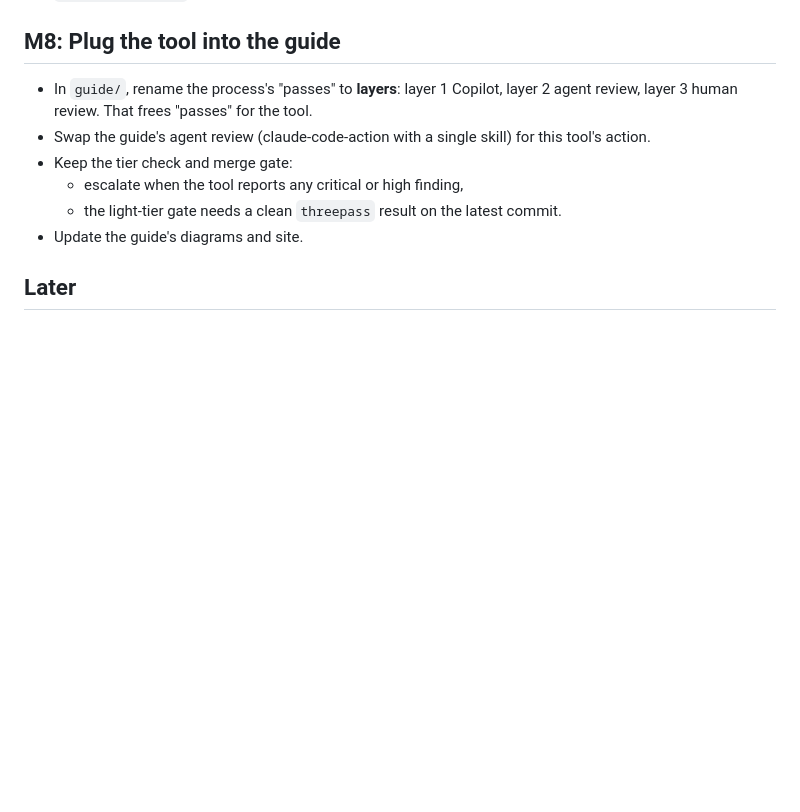
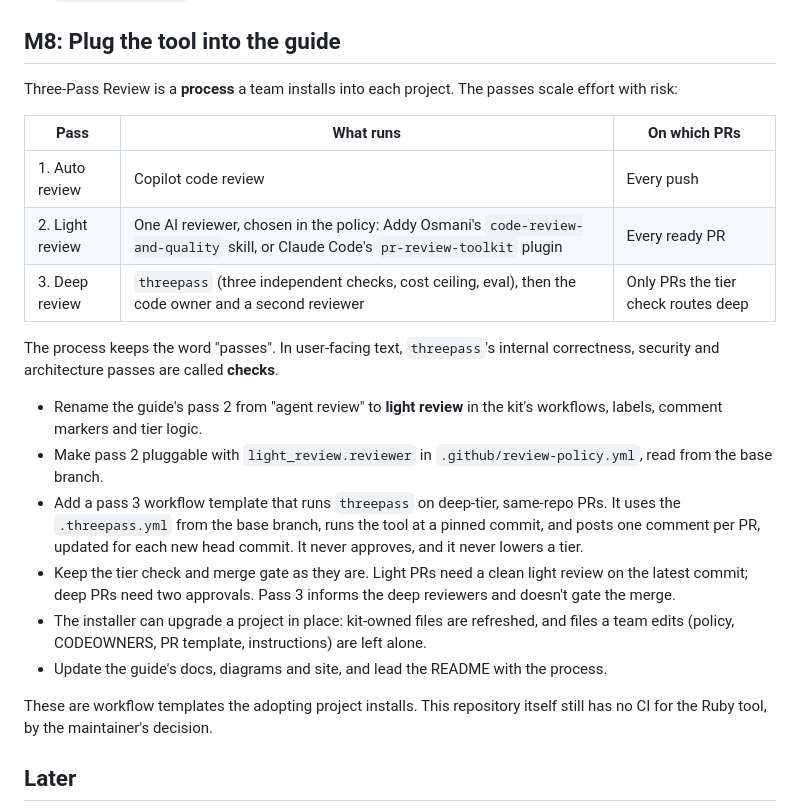
Before and after one commit to lmagsino/three-pass-review, a Markdown page: docs/roadmap.md, the part around the change. Drawn GitHub-style; blank space fills up the shorter version.

Commit message:
M8 spec: Three-Pass Review is a process with three passes
Rewrites roadmap M8 to the maintainer's model:
- pass 1: auto review (Copilot)
- pass 2: light review (a pluggable AI reviewer: Addy Osmani's skill
  or Claude Code's pr-review-toolkit)
- pass 3: deep review (threepass, then human owners), on deep-tier PRs
  only

The process keeps the word 'passes', and the tool's internal passes are
called 'checks' in user-facing text. This replaces the earlier plan to
rename the guide's passes to 'layers'. The gate is unchanged. The
installer gains an upgrade path so one setup can be reused across
projects. CLAUDE.md now describes guide/ as the process kit; its
workflows are templates for adopting projects, not CI for this repo.

Generated with Claude Code

Co-Authored-By: Claude <noreply@anthropic.com>

```diff
--- a/docs/roadmap.md
+++ b/docs/roadmap.md
@@ -84,12 +84,24 @@ Build in order. Each milestone ends with green tests and its own commit. "Done w
 
 ## M8: Plug the tool into the guide
 
-- In `guide/`, rename the process's "passes" to **layers**: layer 1 Copilot, layer 2 agent review, layer 3 human review. That frees "passes" for the tool.
-- Swap the guide's agent review (claude-code-action with a single skill) for this tool's action.
-- Keep the tier check and merge gate:
-  - escalate when the tool reports any critical or high finding,
-  - the light-tier gate needs a clean `threepass` result on the latest commit.
-- Update the guide's diagrams and site.
+Three-Pass Review is a **process** a team installs into each project. The passes scale effort with risk:
+
+| Pass | What runs | On which PRs |
+|---|---|---|
+| 1. Auto review | Copilot code review | Every push |
+| 2. Light review | One AI reviewer, chosen in the policy: Addy Osmani's `code-review-and-quality` skill, or Claude Code's `pr-review-toolkit` plugin | Every ready PR |
+| 3. Deep review | `threepass` (three independent checks, cost ceiling, eval), then the code owner and a second reviewer | Only PRs the tier check routes deep |
+
+The process keeps the word "passes". In user-facing text, `threepass`'s internal correctness, security and architecture passes are called **checks**.
+
+- Rename the guide's pass 2 from "agent review" to **light review** in the kit's workflows, labels, comment markers and tier logic.
+- Make pass 2 pluggable with `light_review.reviewer` in `.github/review-policy.yml`, read from the base branch.
+- Add a pass 3 workflow template that runs `threepass` on deep-tier, same-repo PRs. It uses the `.threepass.yml` from the base branch, runs the tool at a pinned commit, and posts one comment per PR, updated for each new head commit. It never approves, and it never lowers a tier.
+- Keep the tier check and merge gate as they are. Light PRs need a clean light review on the latest commit; deep PRs need two approvals. Pass 3 informs the deep reviewers and doesn't gate the merge.
+- The installer can upgrade a project in place: kit-owned files are refreshed, and files a team edits (policy, CODEOWNERS, PR template, instructions) are left alone.
+- Update the guide's docs, diagrams and site, and lead the README with the process.
+
+These are workflow templates the adopting project installs. This repository itself still has no CI for the Ruby tool, by the maintainer's decision.
 
 ## Later
 
```
Also changed, not shown: CLAUDE.md (+1 -1 lines).
